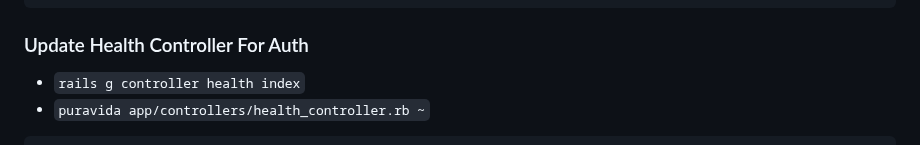
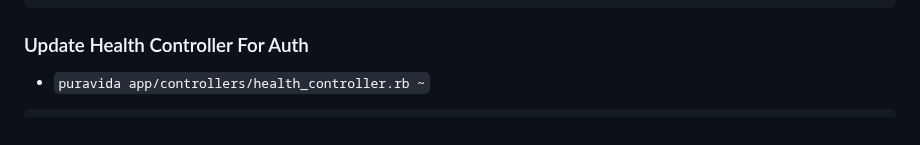
Before and after one commit to mark-mcdermott/ruxtmin, a Markdown page: README.md, the part around the change. GitHub-like rendering.

````diff
--- a/README.md
+++ b/README.md
@@ -660,7 +660,6 @@ Rails.application.routes.draw do
 end
 ```
 ### Update Health Controller For Auth
-- `rails g controller health index`
 - `puravida app/controllers/health_controller.rb ~`
 ```
 class HealthController < ApplicationController
````
